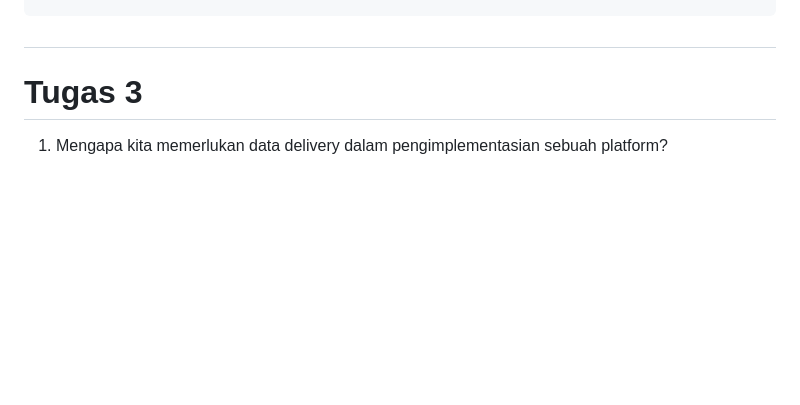
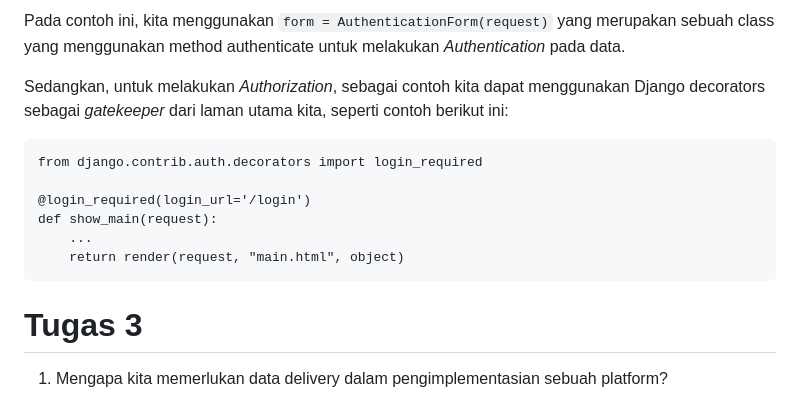
Before and after one commit to Melophylic/car-commerce, a Markdown page: README.md, the part around the change printed below. Drawn GitHub-style; blank space fills up the shorter version.

````diff
--- a/README.md
+++ b/README.md
@@ -36,3 +91,16 @@ return redirect('nama-path')
+Pada contoh ini, kita menggunakan `form = AuthenticationForm(request)` yang merupakan sebuah class yang menggunakan method authenticate untuk melakukan _Authentication_ pada data.
+
+Sedangkan, untuk melakukan _Authorization_, sebagai contoh kita dapat menggunakan Django decorators sebagai _gatekeeper_ dari laman utama kita, seperti contoh berikut ini:
+
+```
+from django.contrib.auth.decorators import login_required
+
+@login_required(login_url='/login')
+def show_main(request):
+    ...
+    return render(request, "main.html", object)
+```
+
 
 
 # Tugas 3
````
Also changed, not shown: other parts of README.md (+57 -2 lines).
